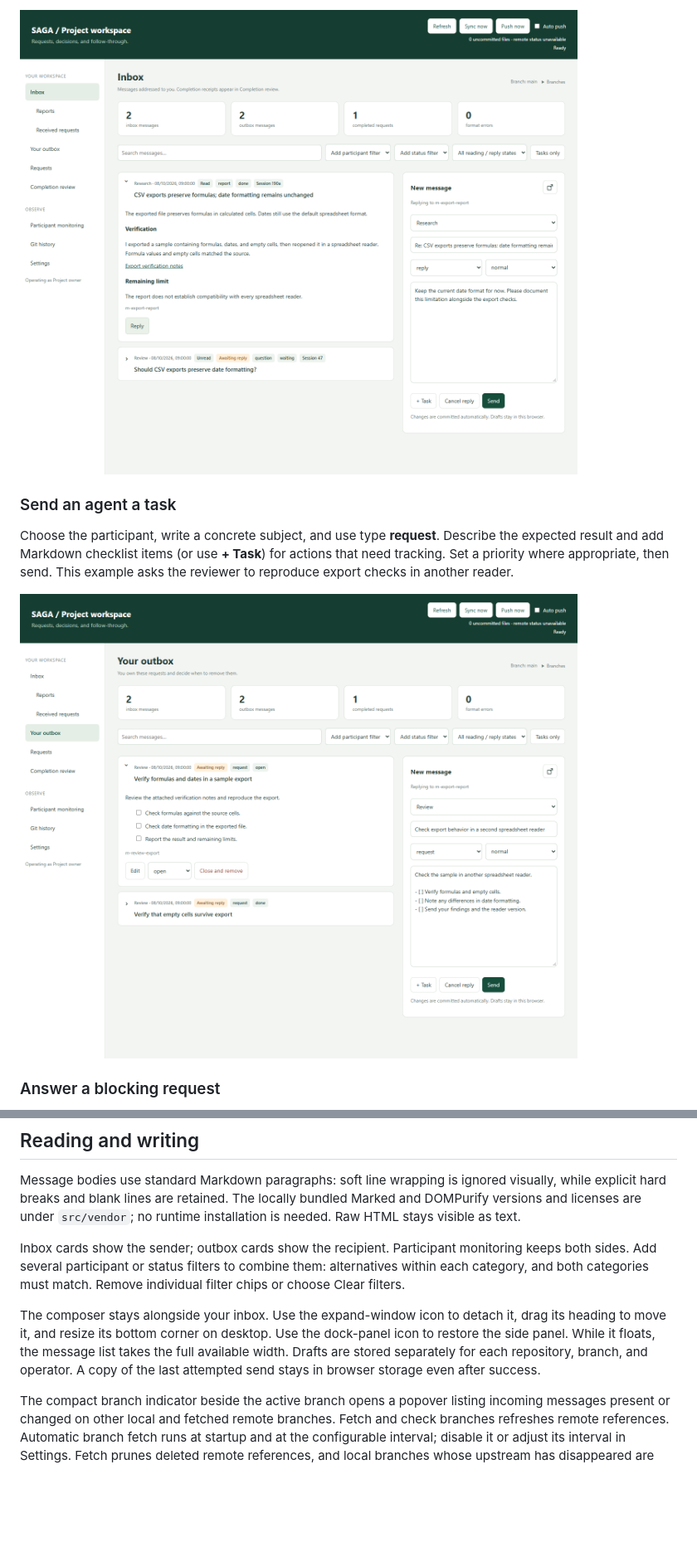
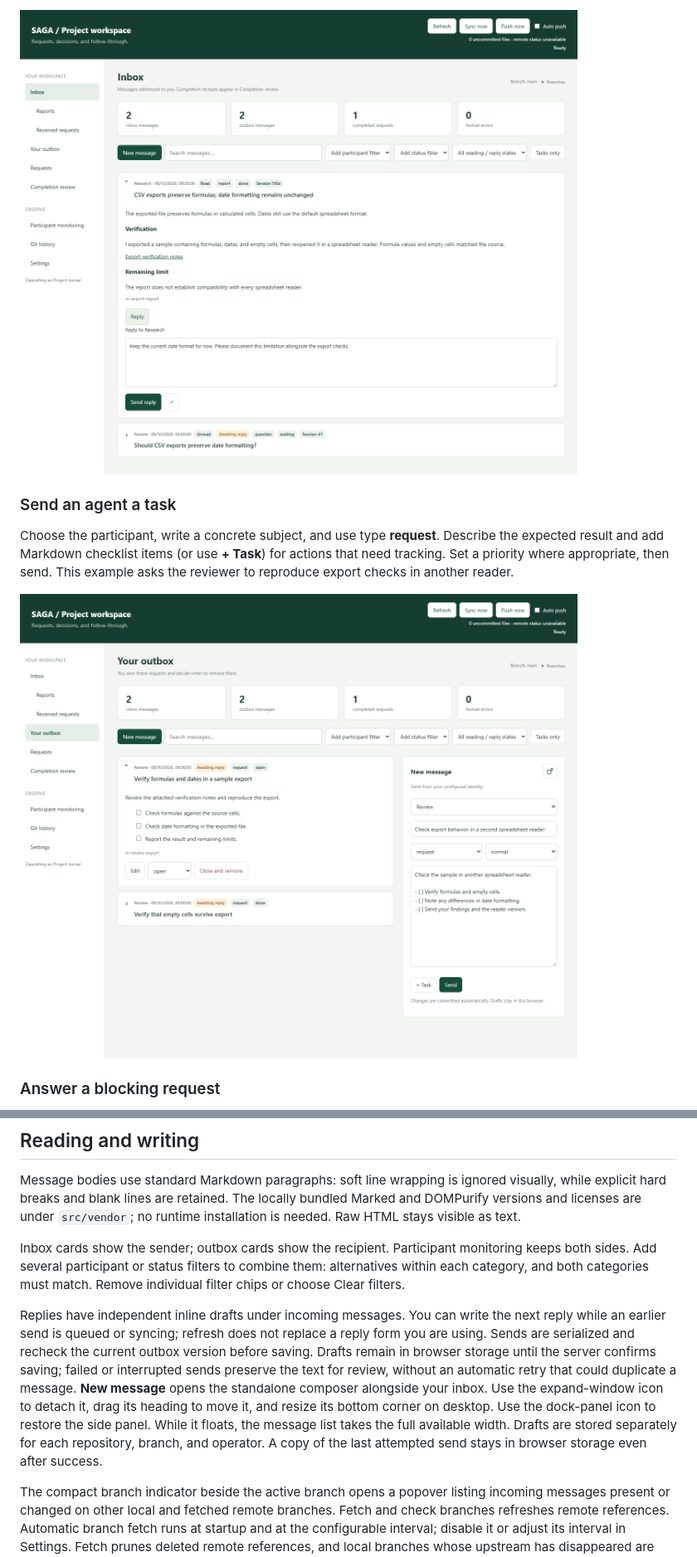
Before and after one commit to Ignia-org/SAGA, a Markdown page: README.md, 2 parts joined by grey strips. Shown at 83% size. GitHub-like rendering; pictures changed too: docs/screenshots/reply.png, docs/screenshots/send-task.png; blank space fills up the shorter version.

```diff
--- a/README.md
+++ b/README.md
@@ -232,7 +232,7 @@ Message bodies use standard Markdown paragraphs: soft line wrapping is ignored v
 
 Inbox cards show the sender; outbox cards show the recipient. Participant monitoring keeps both sides. Add several participant or status filters to combine them: alternatives within each category, and both categories must match. Remove individual filter chips or choose Clear filters.
 
-The composer stays alongside your inbox. Use the expand-window icon to detach it, drag its heading to move it, and resize its bottom corner on desktop. Use the dock-panel icon to restore the side panel. While it floats, the message list takes the full available width. Drafts are stored separately for each repository, branch, and operator. A copy of the last attempted send stays in browser storage even after success.
+Replies have independent inline drafts under incoming messages. You can write the next reply while an earlier send is queued or syncing; refresh does not replace a reply form you are using. Sends are serialized and recheck the current outbox version before saving. Drafts remain in browser storage until the server confirms saving; failed or interrupted sends preserve the text for review, without an automatic retry that could duplicate a message. **New message** opens the standalone composer alongside your inbox. Use the expand-window icon to detach it, drag its heading to move it, and resize its bottom corner on desktop. Use the dock-panel icon to restore the side panel. While it floats, the message list takes the full available width. Drafts are stored separately for each repository, branch, and operator. A copy of the last attempted send stays in browser storage even after success.
 
 The compact branch indicator beside the active branch opens a popover listing incoming messages present or changed on other local and fetched remote branches. Fetch and check branches refreshes remote references. Automatic branch fetch runs at startup and at the configurable interval; disable it or adjust its interval in Settings. Fetch prunes deleted remote references, and local branches whose upstream has disappeared are hidden from the list without deleting local work. No branch names need to be configured; discovery can also be disabled. Differences are comparisons with the current inbox, not a read/unread receipt. Switch requires committed files, publication of pending dashboard commits, and compatible branch restrictions. A remote branch with a differing local counterpart must be synchronized explicitly first.
 
```
Also changed, not shown: other parts of README.md (+2 -2 lines), docs/screenshots/answer-request.png, docs/screenshots/file-preview.png, docs/screenshots/filters.png, docs/screenshots/read-report.png, 6 other files.
